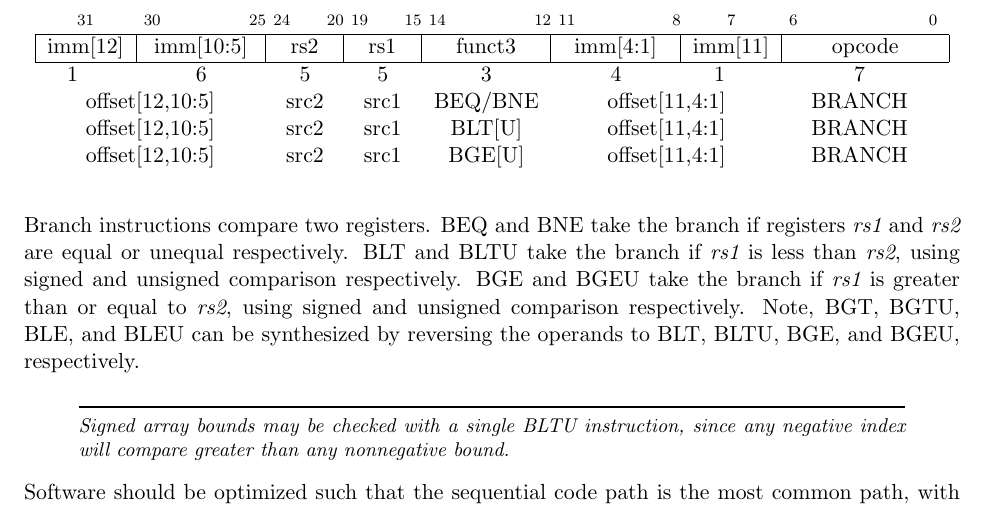
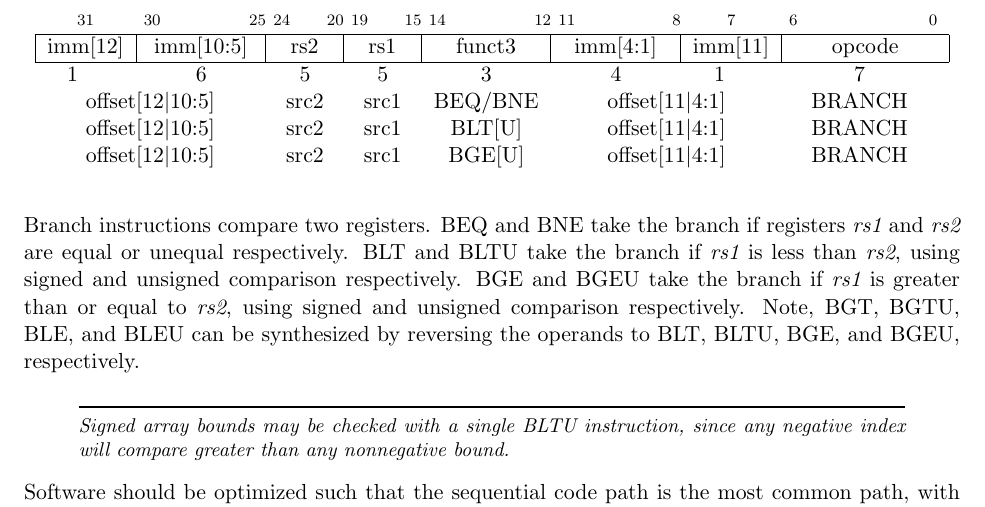
Before and after one commit to riscv/riscv-isa-manual, a LaTeX thesis (src/riscv-spec.tex, which reads src/rv32.tex): part of page 39 of 257, cut so that both start at the same text. Compiled offline with pdfLaTeX.

Commit message:
Fix formatting
Closes #349

```diff
--- a/src/rv32.tex
+++ b/src/rv32.tex
@@ -874,9 +874,9 @@ conditional branch range is $\pm$\wunits{4}{KiB}.
 \multicolumn{1}{c|}{opcode} \\
 \hline
 1 & 6 & 5 & 5 & 3 & 4 & 1 & 7 \\
-\multicolumn{2}{c}{offset[12,10:5]} & src2 & src1 & BEQ/BNE & \multicolumn{2}{c}{offset[11,4:1]} & BRANCH \\
-\multicolumn{2}{c}{offset[12,10:5]} & src2 & src1 & BLT[U] & \multicolumn{2}{c}{offset[11,4:1]} & BRANCH \\
-\multicolumn{2}{c}{offset[12,10:5]} & src2 & src1 & BGE[U]  & \multicolumn{2}{c}{offset[11,4:1]} & BRANCH \\
+\multicolumn{2}{c}{offset[12$\vert$10:5]} & src2 & src1 & BEQ/BNE & \multicolumn{2}{c}{offset[11$\vert$4:1]} & BRANCH \\
+\multicolumn{2}{c}{offset[12$\vert$10:5]} & src2 & src1 & BLT[U] & \multicolumn{2}{c}{offset[11$\vert$4:1]} & BRANCH \\
+\multicolumn{2}{c}{offset[12$\vert$10:5]} & src2 & src1 & BGE[U]  & \multicolumn{2}{c}{offset[11$\vert$4:1]} & BRANCH \\
 \end{tabular}
 \end{center}
 
```
